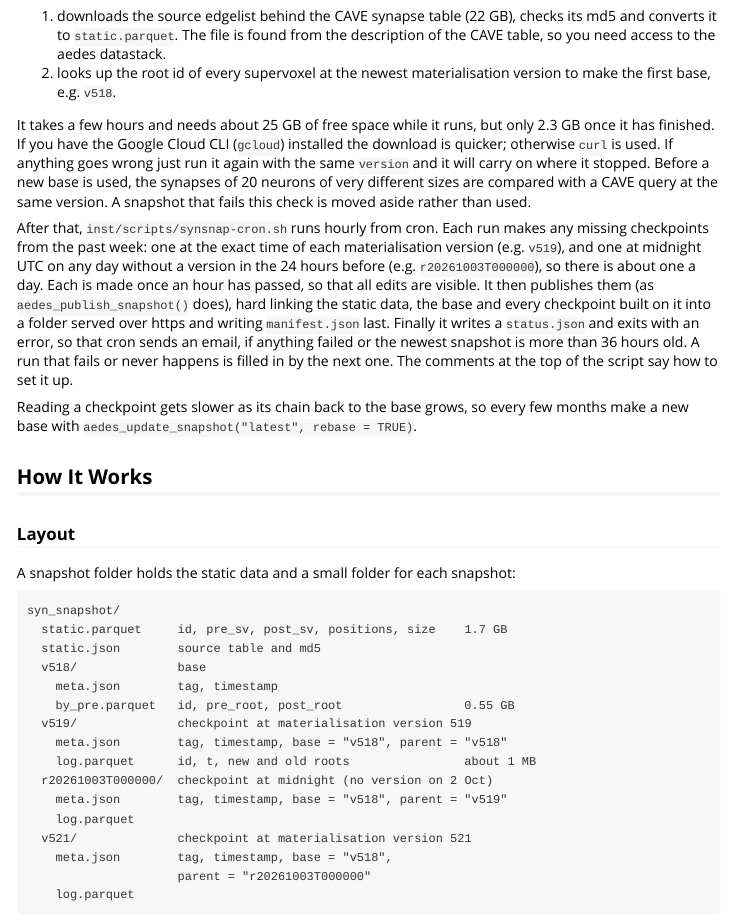
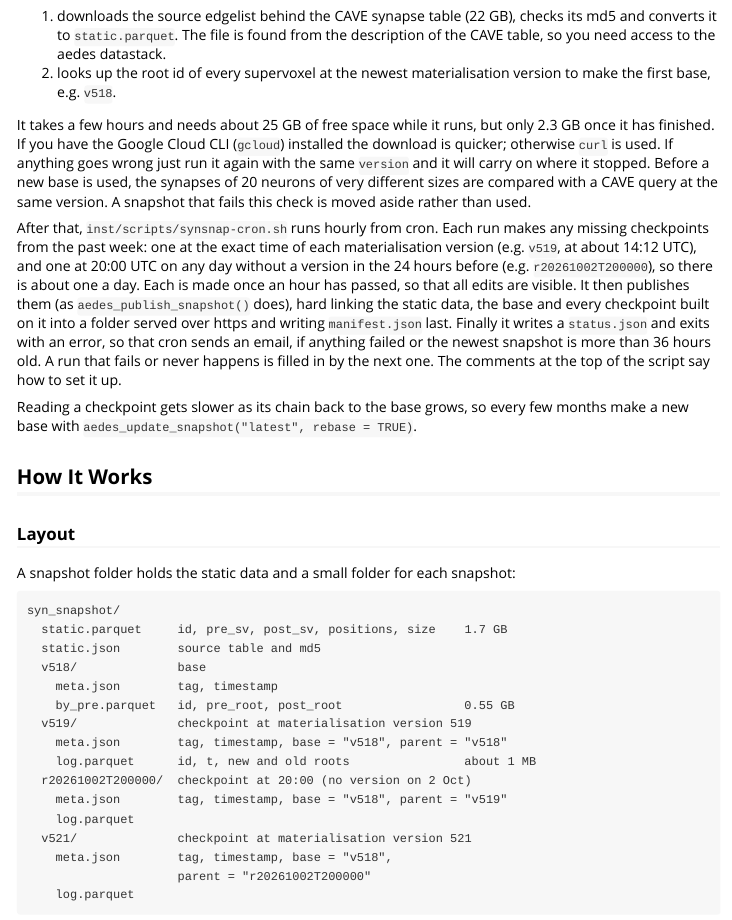
Before and after one commit to flyconnectome/aedes, an R Markdown document (vignettes/synapse-snapshots.Rmd): the page in a window 1100 px wide, from 4600 px down. Rendered offline with R 4.5, knitr and Pandoc, with nearby package versions; long lines of code are wrapped.

Commit message:
Make the fallback checkpoint at 20:00 UTC
Materialisation versions appear at about 14:12 UTC, so a 20:00 fallback
leaves time for a late version while keeping the newest snapshot well
within the 36 hour alarm when a version is missed.

````diff
--- a/vignettes/synapse-snapshots.Rmd
+++ b/vignettes/synapse-snapshots.Rmd
@@ -277,18 +277,17 @@ different sizes are compared with a CAVE query at the same version. A
 snapshot that fails this check is moved aside rather than used.
 
 After that, `inst/scripts/synsnap-cron.sh` runs hourly from cron. Each run
-makes any missing checkpoints from the past week: one at the exact time of
-each materialisation version (e.g. `v519`), and one at midnight UTC on any
-day without a version in the 24 hours before (e.g. `r20261003T000000`), so
-there is about one a day. Each is made once an hour has passed, so that all
-edits are visible. It then publishes them (as `aedes_publish_snapshot()`
-does), hard linking the static data, the base and every checkpoint built on
-it into a folder served over https and writing `manifest.json` last.
-Finally it writes a `status.json` and exits with an error, so that cron
-sends an email, if anything failed or the newest snapshot is more than 36
-hours old. A run that fails or never happens is
-filled in by the next one. The comments at the top of the script say how to
-set it up.
+makes any missing checkpoints from the past week: one at the exact time of each
+materialisation version (e.g. `v519`, at about 14:12 UTC), and one at 20:00 UTC
+on any day without a version in the 24 hours before (e.g. `r20261002T200000`),
+so there is about one a day. Each is made once an hour has passed, so that all
+edits are visible. It then publishes them (as `aedes_publish_snapshot()` does),
+hard linking the static data, the base and every checkpoint built on it into a
+folder served over https and writing `manifest.json` last. Finally it writes a
+`status.json` and exits with an error, so that cron sends an email, if anything
+failed or the newest snapshot is more than 36 hours old. A run that fails or
+never happens is filled in by the next one. The comments at the top of the
+script say how to set it up.
 
 Reading a checkpoint gets slower as its chain back to the base grows, so
 every few months make a new base with
@@ -311,12 +310,12 @@ syn_snapshot/
   v519/              checkpoint at materialisation version 519
     meta.json        tag, timestamp, base = "v518", parent = "v518"
     log.parquet      id, t, new and old roots                about 1 MB
-  r20261003T000000/  checkpoint at midnight (no version on 2 Oct)
+  r20261002T200000/  checkpoint at 20:00 (no version on 2 Oct)
     meta.json        tag, timestamp, base = "v518", parent = "v519"
     log.parquet
   v521/              checkpoint at materialisation version 521
     meta.json        tag, timestamp, base = "v518",
-                     parent = "r20261003T000000"
+                     parent = "r20261002T200000"
     log.parquet
 ```
 
````
Also changed, not shown: R/synsnap-server.R (+16 -13 lines), vignettes/synsnap-chain.svg, vignettes/synsnap-read.svg, 2 other files.
